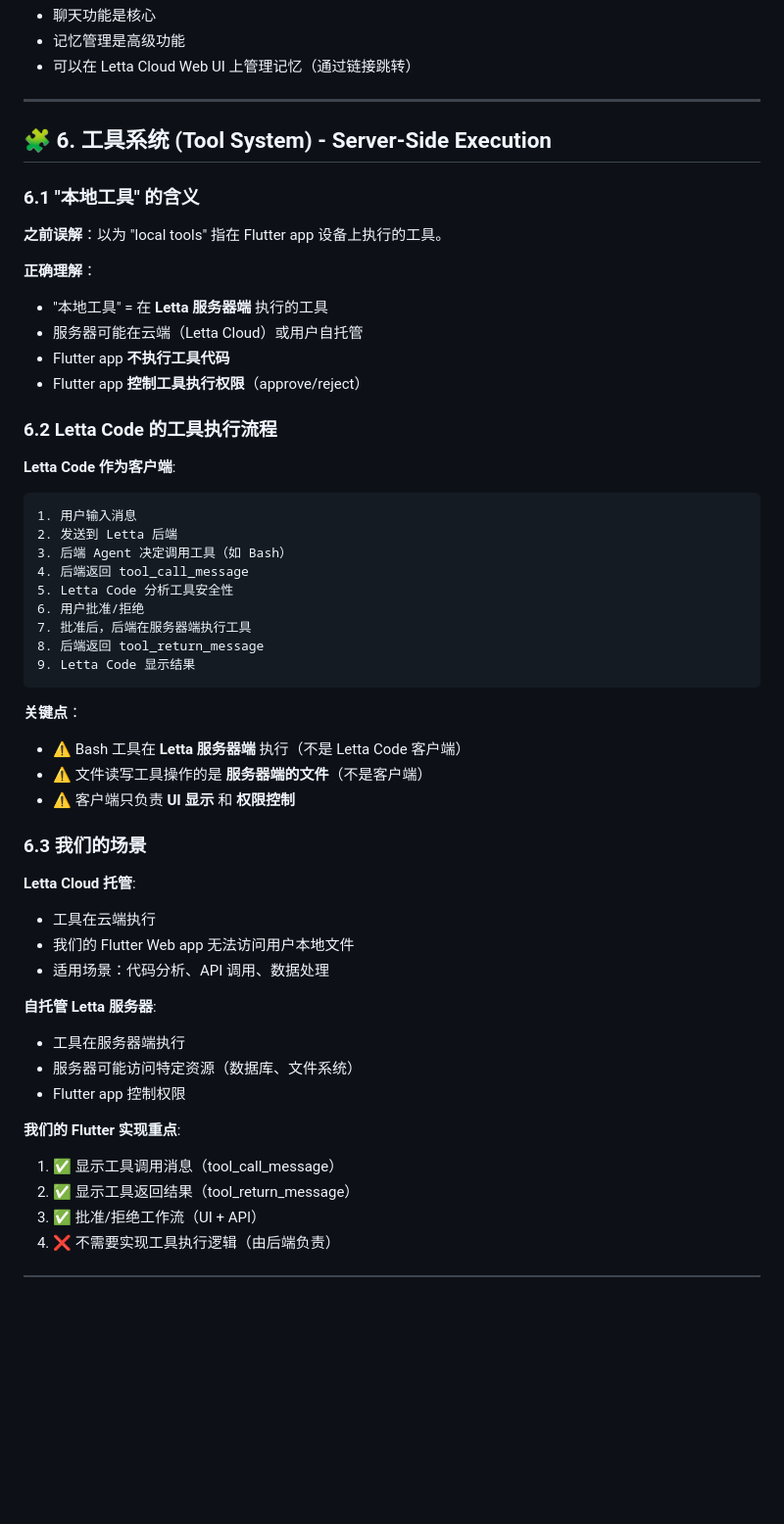
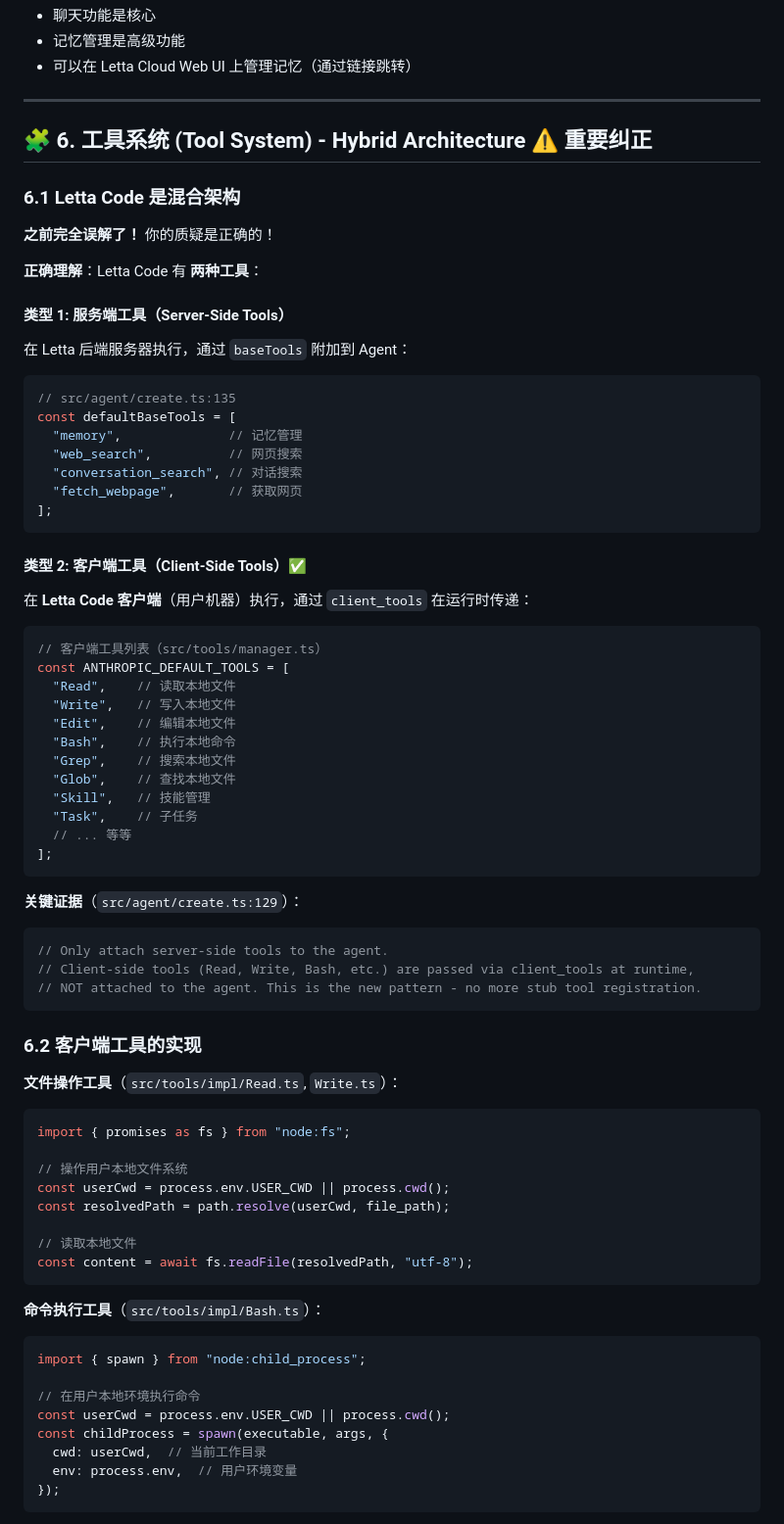
Before and after one commit to kosmoli/klui, a Markdown page: docs/LETTA_CODE_FEATURES.md, the part around one of its changes. Shown at 98% size. GitHub-like rendering; blank space fills up the shorter version.

````diff
--- a/docs/LETTA_CODE_FEATURES.md
+++ b/docs/LETTA_CODE_FEATURES.md
@@ -566,52 +566,73 @@ DELETE /agents/{agent_id}/blocks/{block_id} # 分离块
 
 ---
 
-## 🧩 6. 工具系统 (Tool System) - Server-Side Execution
+## 🧩 6. 工具系统 (Tool System) - Hybrid Architecture ⚠️ 重要纠正
 
-### 6.1 "本地工具" 的含义
+### 6.1 Letta Code 是**混合架构**
 
-**之前误解**：以为 "local tools" 指在 Flutter app 设备上执行的工具。
+**之前完全误解了！** 你的质疑是正确的！
 
-**正确理解**：
-- "本地工具" = 在 **Letta 服务器端** 执行的工具
-- 服务器可能在云端（Letta Cloud）或用户自托管
-- Flutter app **不执行工具代码**
-- Flutter app **控制工具执行权限**（approve/reject）
+**正确理解**：Letta Code 有 **两种工具**：
 
-### 6.2 Letta Code 的工具执行流程
-
-**Letta Code 作为客户端**:
-```
-1. 用户输入消息
-2. 发送到 Letta 后端
-3. 后端 Agent 决定调用工具（如 Bash）
-4. 后端返回 tool_call_message
-5. Letta Code 分析工具安全性
-6. 用户批准/拒绝
-7. 批准后，后端在服务器端执行工具
-8. 后端返回 tool_return_message
-9. Letta Code 显示结果
+#### **类型 1: 服务端工具**（Server-Side Tools）
+在 Letta 后端服务器执行，通过 `baseTools` 附加到 Agent：
+```typescript
+// src/agent/create.ts:135
+const defaultBaseTools = [
+  "memory",              // 记忆管理
+  "web_search",          // 网页搜索
+  "conversation_search", // 对话搜索
+  "fetch_webpage",       // 获取网页
+];
 ```
 
-**关键点**：
-- ⚠️ Bash 工具在 **Letta 服务器端** 执行（不是 Letta Code 客户端）
-- ⚠️ 文件读写工具操作的是 **服务器端的文件**（不是客户端）
-- ⚠️ 客户端只负责 **UI 显示** 和 **权限控制**
+#### **类型 2: 客户端工具**（Client-Side Tools）✅
+在 **Letta Code 客户端**（用户机器）执行，通过 `client_tools` 在运行时传递：
+```typescript
+// 客户端工具列表（src/tools/manager.ts）
+const ANTHROPIC_DEFAULT_TOOLS = [
+  "Read",    // 读取本地文件
+  "Write",   // 写入本地文件
+  "Edit",    // 编辑本地文件
+  "Bash",    // 执行本地命令
+  "Grep",    // 搜索本地文件
+  "Glob",    // 查找本地文件
+  "Skill",   // 技能管理
+  "Task",    // 子任务
+  // ... 等等
+];
+```
 
-### 6.3 我们的场景
+**关键证据**（`src/agent/create.ts:129`）：
+```typescript
+// Only attach server-side tools to the agent.
+// Client-side tools (Read, Write, Bash, etc.) are passed via client_tools at runtime,
+// NOT attached to the agent. This is the new pattern - no more stub tool registration.
+```
 
-**Letta Cloud 托管**:
-- 工具在云端执行
-- 我们的 Flutter Web app 无法访问用户本地文件
-- 适用场景：代码分析、API 调用、数据处理
+### 6.2 客户端工具的实现
 
-**自托管 Letta 服务器**:
-- 工具在服务器端执行
-- 服务器可能访问特定资源（数据库、文件系统）
-- Flutter app 控制权限
+**文件操作工具**（`src/tools/impl/Read.ts`, `Write.ts`）：
+```typescript
+import { promises as fs } from "node:fs";
 
-**我们的 Flutter 实现重点**:
-1. ✅ 显示工具调用消息（tool_call_message）
-2. ✅ 显示工具返回结果（tool_return_message）
-3. ✅ 批准/拒绝工作流（UI + API）
-4. ❌ 不需要实现工具执行逻辑（由后端负责）
+// 操作用户本地文件系统
+const userCwd = process.env.USER_CWD || process.cwd();
+const resolvedPath = path.resolve(userCwd, file_path);
+
+// 读取本地文件
+const content = await fs.readFile(resolvedPath, "utf-8");
+```
+
+**命令执行工具**（`src/tools/impl/Bash.ts`）：
+```typescript
+import { spawn } from "node:child_process";
+
+// 在用户本地环境执行命令
+const userCwd = process.env.USER_CWD || process.cwd();
+const childProcess = spawn(executable, args, {
+  cwd: userCwd,  // 当前工作目录
+  env: process.env,  // 用户环境变量
+});
+```
+
````
Also changed, not shown: other parts of docs/LETTA_CODE_FEATURES.md (+116 -8 lines).
